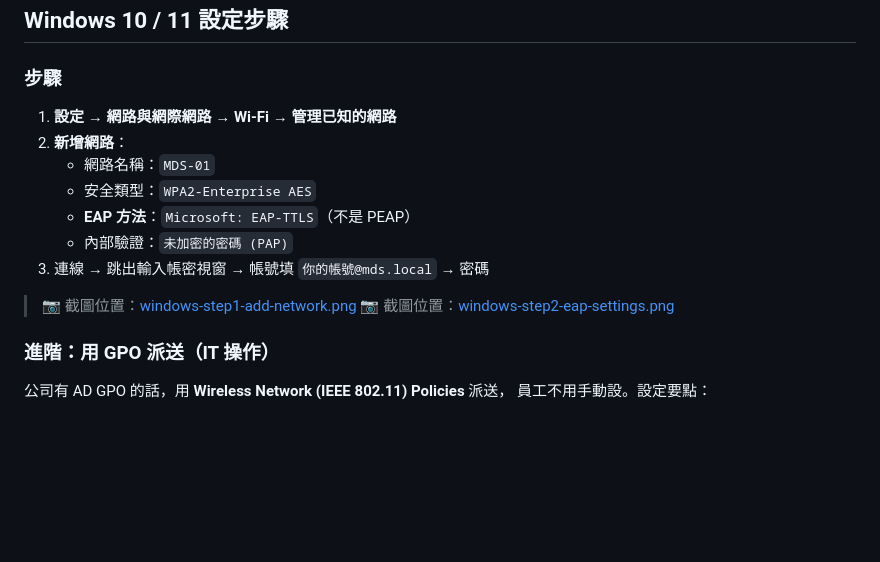
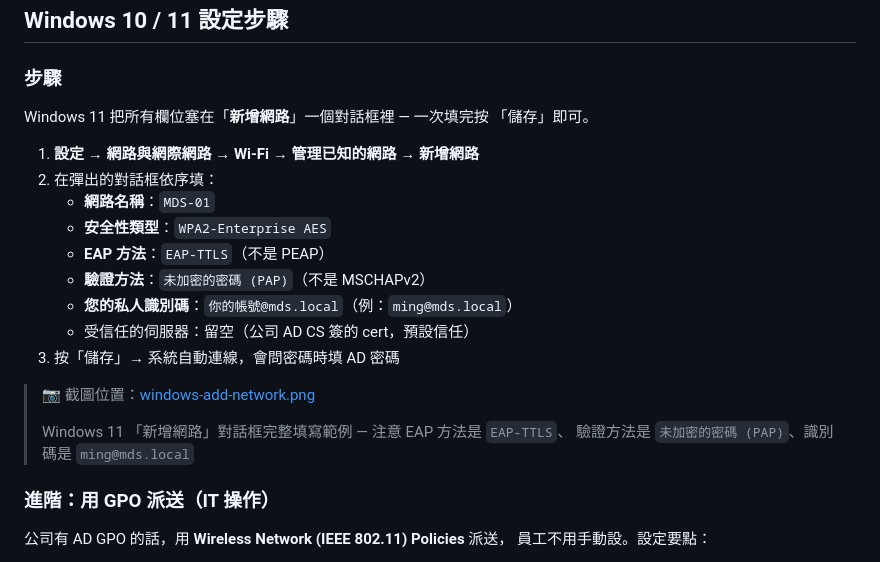
Before and after one commit to acronhuang/openradiusweb, a Markdown page: docs/employee-wifi-setup-guide.md, the part around the change. Rendered like a GitHub page; blank space fills up the shorter version.

Commit message:
docs(wifi-guide): merge Win11 screenshot refs into one combined form
Windows 11 collapsed the old "Add Network → then EAP advanced →
then identity" 3-pane flow into a single "新增網路" dialog with
all fields visible at once (network name + security type + EAP
method + auth method + identity). Reflect that in the guide:

  - Old: 2 placeholder image refs (windows-step1-add-network.png +
         windows-step2-eap-settings.png), implying separate captures
  - New: 1 image ref (windows-add-network.png) showing the combined
         form, with the field-list rewritten to match the dialog's
         actual labels ("您的私人識別碼" not "帳號")

Also reorders the step list to match the dialog's top-to-bottom
order so a reader can fill it in left-hand-on-keyboard while
right-hand-on-mouse without scrolling between steps.

The guide's text-only steps remain accurate without the image —
this commit just removes the redundant placeholder. The actual PNG
file (windows-add-network.png) lands in a follow-up commit
alongside the 3 Android screenshots IT captured 2026-05-03.

Co-Authored-By: Claude Opus 4.7 (1M context) <noreply@anthropic.com>

```diff
--- a/docs/employee-wifi-setup-guide.md
+++ b/docs/employee-wifi-setup-guide.md
@@ -107,16 +107,23 @@ iOS 預設用 PEAP，但收到 freeradius 的 EAP-TLS handshake 後會自動 fal
 
 ### 步驟
 
-1. **設定 → 網路與網際網路 → Wi-Fi → 管理已知的網路**
-2. **新增網路**：
-   - 網路名稱：`MDS-01`
-   - 安全類型：`WPA2-Enterprise AES`
-   - **EAP 方法**：`Microsoft: EAP-TTLS`（不是 PEAP）
-   - 內部驗證：`未加密的密碼 (PAP)`
-3. 連線 → 跳出輸入帳密視窗 → 帳號填 `你的帳號@mds.local` → 密碼
+Windows 11 把所有欄位塞在「**新增網路**」一個對話框裡 — 一次填完按
+「儲存」即可。
 
-> 📷 截圖位置：[windows-step1-add-network.png](images/wifi-setup/windows-step1-add-network.png)
-> 📷 截圖位置：[windows-step2-eap-settings.png](images/wifi-setup/windows-step2-eap-settings.png)
+1. **設定 → 網路與網際網路 → Wi-Fi → 管理已知的網路 → 新增網路**
+2. 在彈出的對話框依序填：
+   - **網路名稱**：`MDS-01`
+   - **安全性類型**：`WPA2-Enterprise AES`
+   - **EAP 方法**：`EAP-TTLS`（不是 PEAP）
+   - **驗證方法**：`未加密的密碼 (PAP)`（不是 MSCHAPv2）
+   - **您的私人識別碼**：`你的帳號@mds.local`（例：`ming@mds.local`）
+   - 受信任的伺服器：留空（公司 AD CS 簽的 cert，預設信任）
+3. 按「儲存」→ 系統自動連線，會問密碼時填 AD 密碼
+
+> 📷 截圖位置：[windows-add-network.png](images/wifi-setup/windows-add-network.png)
+>
+> Windows 11 「新增網路」對話框完整填寫範例 — 注意 EAP 方法是 `EAP-TTLS`、
+> 驗證方法是 `未加密的密碼 (PAP)`、識別碼是 `ming@mds.local`
 
 ### 進階：用 GPO 派送（IT 操作）
 
```
Also changed, not shown: 1 other file.
